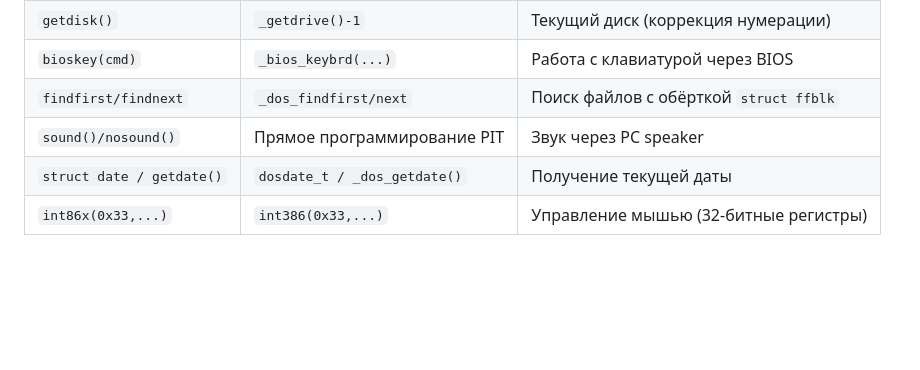
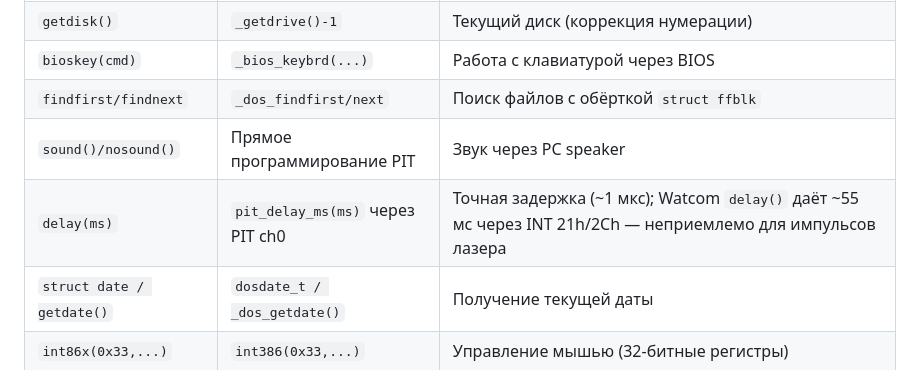
Before and after one commit to titbm/flint, a Markdown page: Help/PROJECT_DESCRIPTION.md, the part around the change. Drawn GitHub-style; blank space fills up the shorter version.

Commit message:
Add delay() replacement to WTCM32 COMPAT.H table

```diff
--- a/Help/PROJECT_DESCRIPTION.md
+++ b/Help/PROJECT_DESCRIPTION.md
@@ -468,6 +468,7 @@ zsize=	50
 | `bioskey(cmd)` | `_bios_keybrd(...)` | Работа с клавиатурой через BIOS |
 | `findfirst/findnext` | `_dos_findfirst/next` | Поиск файлов с обёрткой `struct ffblk` |
 | `sound()/nosound()` | Прямое программирование PIT | Звук через PC speaker |
+| `delay(ms)` | `pit_delay_ms(ms)` через PIT ch0 | Точная задержка (~1 мкс); Watcom `delay()` даёт ~55 мс через INT 21h/2Ch — неприемлемо для импульсов лазера |
 | `struct date / getdate()` | `dosdate_t / _dos_getdate()` | Получение текущей даты |
 | `int86x(0x33,...)` | `int386(0x33,...)` | Управление мышью (32-битные регистры) |
 
```
